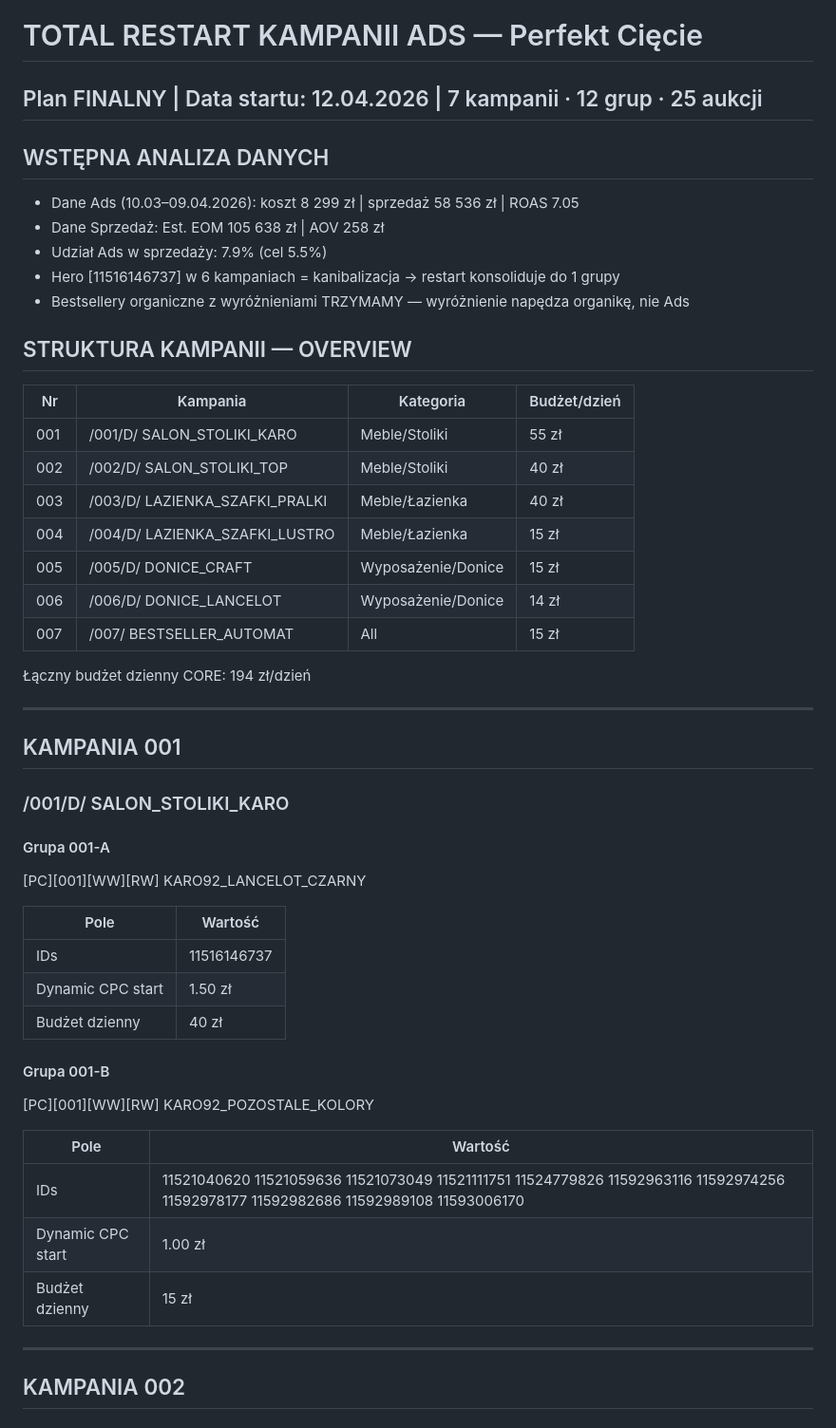
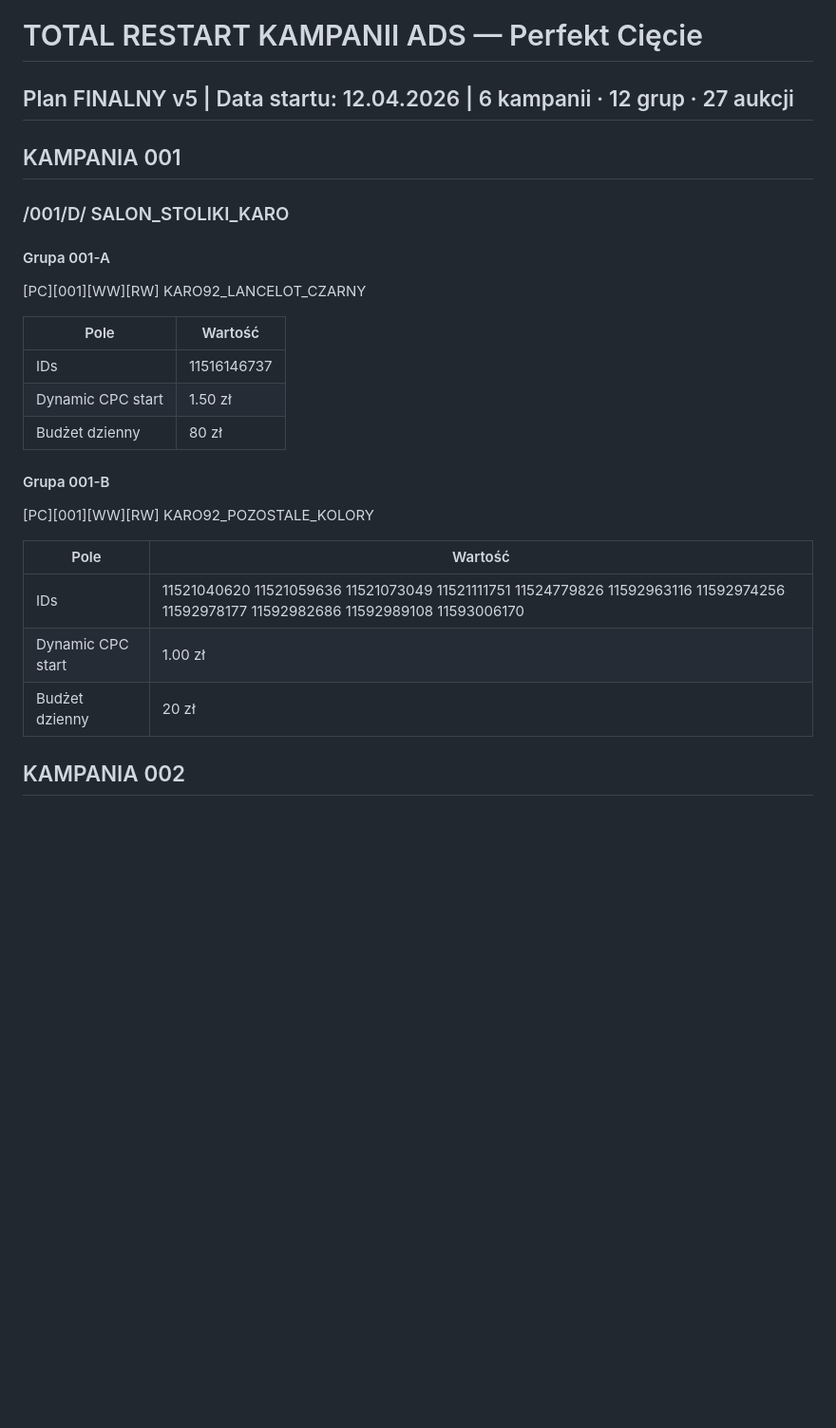
Before and after one commit to Mplace-BZ/Mplace-Hub, a Markdown page: pc_restart_plan_final.md, the part around one of its changes. Shown at 95% size. Drawn GitHub-style; blank space fills up the shorter version.

Commit message:
PC Total Restart PLAN FINALNY v5 — identyczny format jak MK
Co-Authored-By: Claude Opus 4.6 (1M context) <noreply@anthropic.com>

```diff
--- a/pc_restart_plan_final.md
+++ b/pc_restart_plan_final.md
@@ -1,29 +1,5 @@
 # TOTAL RESTART KAMPANII ADS — Perfekt Cięcie
-## Plan FINALNY | Data startu: 12.04.2026 | 7 kampanii · 12 grup · 25 aukcji
-
-## WSTĘPNA ANALIZA DANYCH
-
-- Dane Ads (10.03–09.04.2026): koszt 8 299 zł | sprzedaż 58 536 zł | ROAS 7.05
-- Dane Sprzedaż: Est. EOM 105 638 zł | AOV 258 zł
-- Udział Ads w sprzedaży: 7.9% (cel 5.5%)
-- Hero [11516146737] w 6 kampaniach = kanibalizacja → restart konsoliduje do 1 grupy
-- Bestsellery organiczne z wyróżnieniami TRZYMAMY — wyróżnienie napędza organikę, nie Ads
-
-## STRUKTURA KAMPANII — OVERVIEW
-
-| Nr | Kampania | Kategoria | Budżet/dzień |
-|---|---|---|---|
-| 001 | /001/D/ SALON_STOLIKI_KARO | Meble/Stoliki | 55 zł |
-| 002 | /002/D/ SALON_STOLIKI_TOP | Meble/Stoliki | 40 zł |
-| 003 | /003/D/ LAZIENKA_SZAFKI_PRALKI | Meble/Łazienka | 40 zł |
-| 004 | /004/D/ LAZIENKA_SZAFKI_LUSTRO | Meble/Łazienka | 15 zł |
-| 005 | /005/D/ DONICE_CRAFT | Wyposażenie/Donice | 15 zł |
-| 006 | /006/D/ DONICE_LANCELOT | Wyposażenie/Donice | 14 zł |
-| 007 | /007/ BESTSELLER_AUTOMAT | All | 15 zł |
-
-Łączny budżet dzienny CORE: 194 zł/dzień
-
----
+## Plan FINALNY v5 | Data startu: 12.04.2026 | 6 kampanii · 12 grup · 27 aukcji
 
 ## KAMPANIA 001
 ### /001/D/ SALON_STOLIKI_KARO
@@ -35,7 +11,7 @@
 |---|---|
 | IDs | 11516146737 |
 | Dynamic CPC start | 1.50 zł |
-| Budżet dzienny | 40 zł |
+| Budżet dzienny | 80 zł |
 
 #### Grupa 001-B
 [PC][001][WW][RW] KARO92_POZOSTALE_KOLORY
@@ -44,9 +20,7 @@
 |---|---|
 | IDs | 11521040620 11521059636 11521073049 11521111751 11524779826 11592963116 11592974256 11592978177 11592982686 11592989108 11593006170 |
 | Dynamic CPC start | 1.00 zł |
-| Budżet dzienny | 15 zł |
-
----
+| Budżet dzienny | 20 zł |
 
 ## KAMPANIA 002
 ### /002/D/ SALON_STOLIKI_TOP
```
Also changed, not shown: other parts of pc_restart_plan_final.md (+13 -136 lines).
